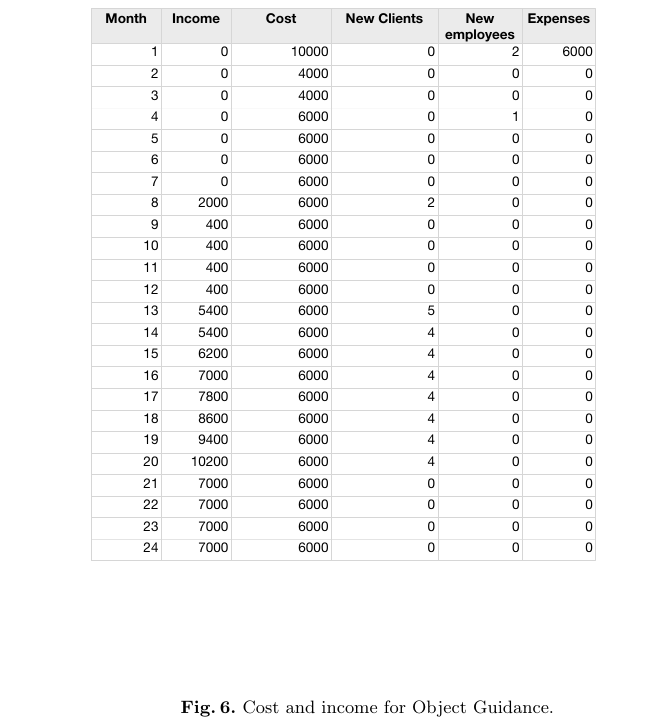
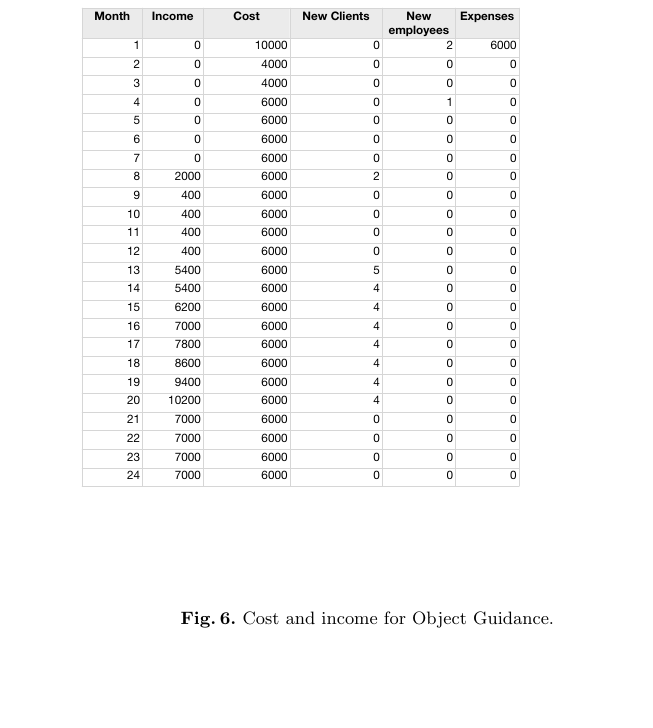
Before and after one commit to bergel/2011-IntelDesafio, a LaTeX paper (main.tex): part of page 16 of 16, cut so that both start at the same text, the shorter picture padded with empty space. Compiled offline with pdfLaTeX.

Commit message:
resizing the income sheet

```diff
--- a/main.tex
+++ b/main.tex
@@ -485,5 +485,5 @@
 
 All figures for the \textbf{income}, \textbf{cost} and \textbf{expenses} are given in USD.
 
-\fig{}{1.5}{incomeSheet}{Cost and income for Object Guidance.}
+\fig{}{1.3}{incomeSheet}{Cost and income for Object Guidance.}
 \end{document}
```
